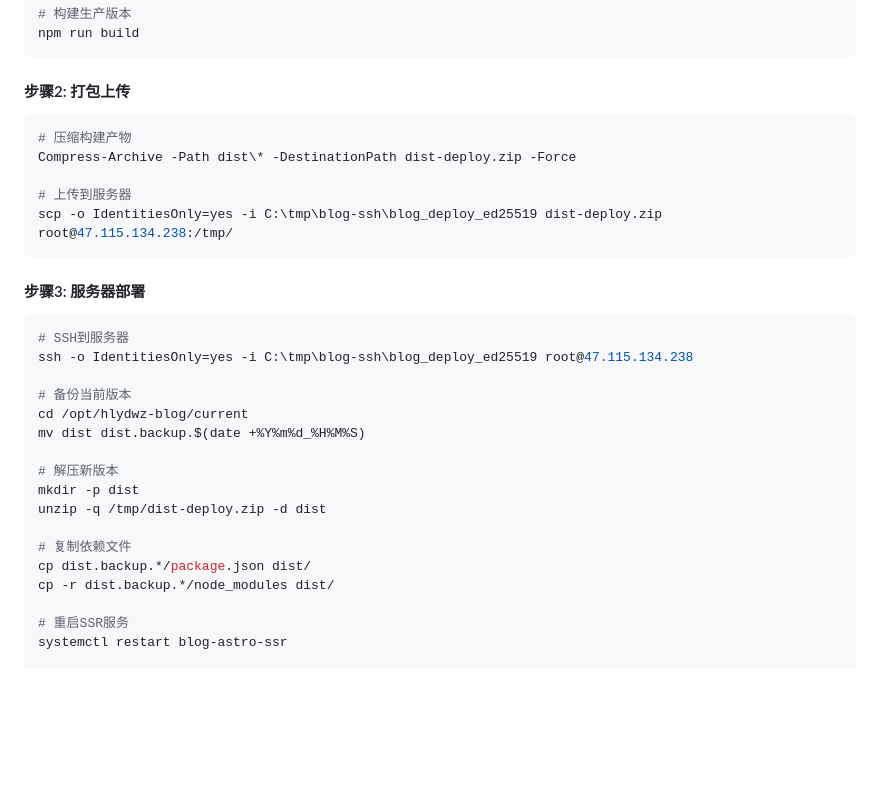
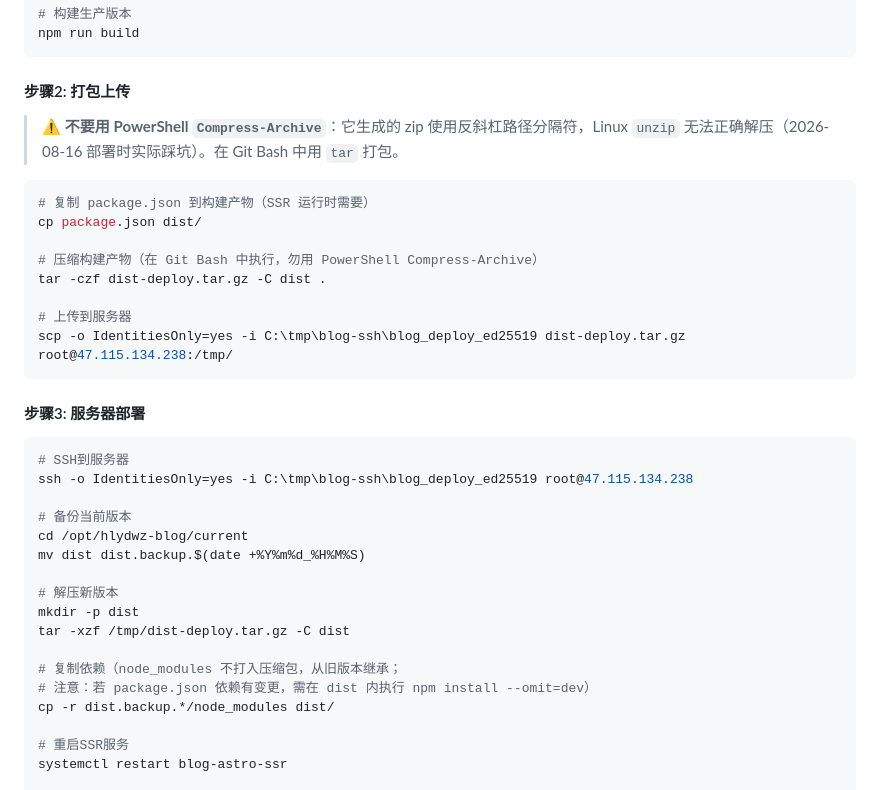
Before and after one commit to hb-degithub/grbok, a Markdown page: docs/OPERATIONS_MANUAL.md, the part around the change. Rendered like a GitHub page; blank space fills up the shorter version.

Commit message:
docs(ops): 部署打包改用 tar，修复 Compress-Archive 反斜杠路径坑
PowerShell Compress-Archive 生成的 zip 使用反斜杠路径分隔符，
Linux unzip 无法正确解压（2026-08-16 部署实际踩坑）。
改为 Git Bash tar 打包，并补充 package.json 需复制进 dist、
依赖变更时需 npm install 的说明。

````diff
--- a/docs/OPERATIONS_MANUAL.md
+++ b/docs/OPERATIONS_MANUAL.md
@@ -133,12 +133,18 @@ npm run build
 ```
 
 #### 步骤2: 打包上传
+
+> ⚠️ **不要用 PowerShell `Compress-Archive`**：它生成的 zip 使用反斜杠路径分隔符，Linux `unzip` 无法正确解压（2026-08-16 部署时实际踩坑）。在 Git Bash 中用 `tar` 打包。
+
 ```bash
-# 压缩构建产物
-Compress-Archive -Path dist\* -DestinationPath dist-deploy.zip -Force
+# 复制 package.json 到构建产物（SSR 运行时需要）
+cp package.json dist/
+
+# 压缩构建产物（在 Git Bash 中执行，勿用 PowerShell Compress-Archive）
+tar -czf dist-deploy.tar.gz -C dist .
 
 # 上传到服务器
-scp -o IdentitiesOnly=yes -i C:\tmp\blog-ssh\blog_deploy_ed25519 dist-deploy.zip root@47.115.134.238:/tmp/
+scp -o IdentitiesOnly=yes -i C:\tmp\blog-ssh\blog_deploy_ed25519 dist-deploy.tar.gz root@47.115.134.238:/tmp/
 ```
 
 #### 步骤3: 服务器部署
@@ -152,10 +158,10 @@ mv dist dist.backup.$(date +%Y%m%d_%H%M%S)
 
 # 解压新版本
 mkdir -p dist
-unzip -q /tmp/dist-deploy.zip -d dist
+tar -xzf /tmp/dist-deploy.tar.gz -C dist
 
-# 复制依赖文件
-cp dist.backup.*/package.json dist/
+# 复制依赖（node_modules 不打入压缩包，从旧版本继承；
+# 注意：若 package.json 依赖有变更，需在 dist 内执行 npm install --omit=dev）
 cp -r dist.backup.*/node_modules dist/
 
 # 重启SSR服务
````
